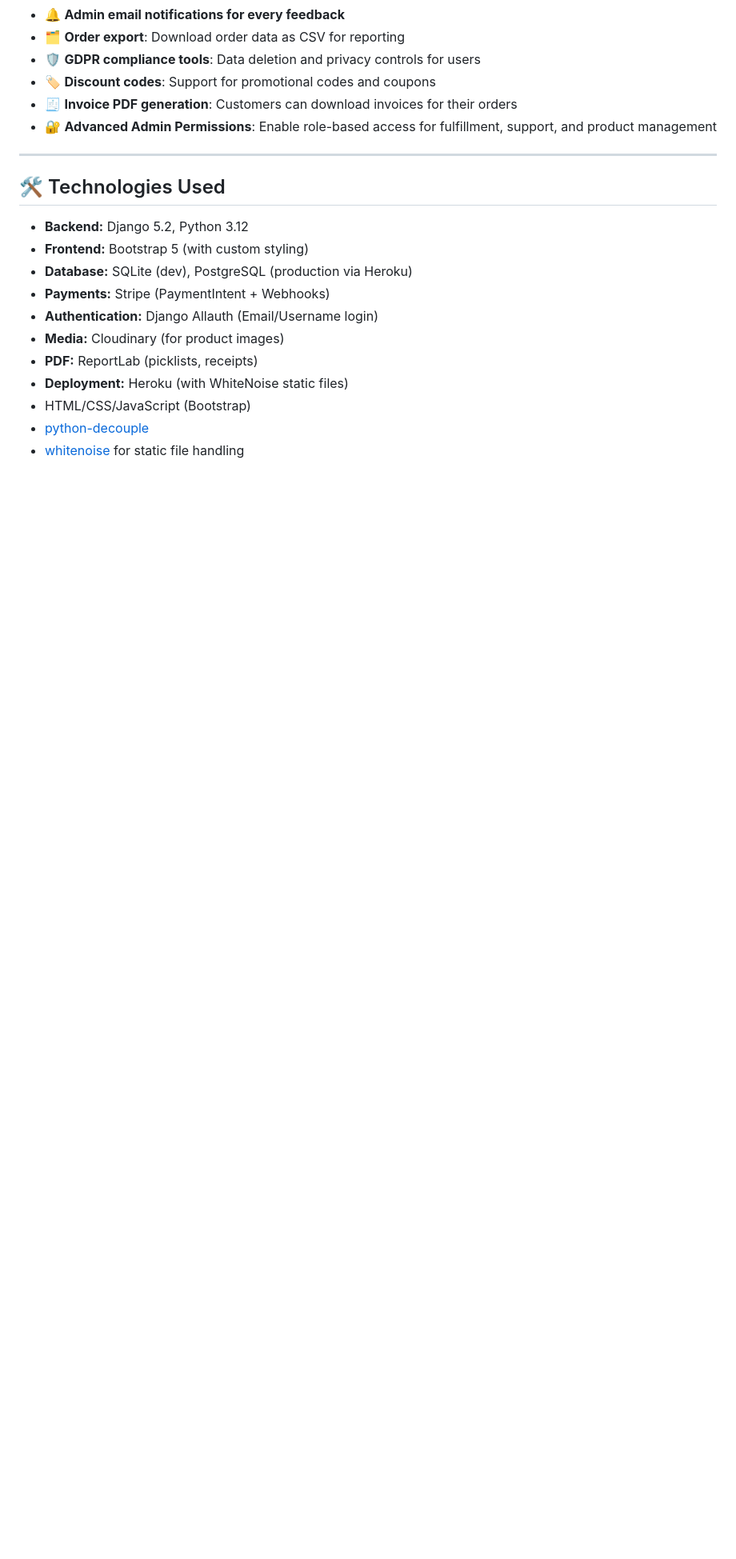
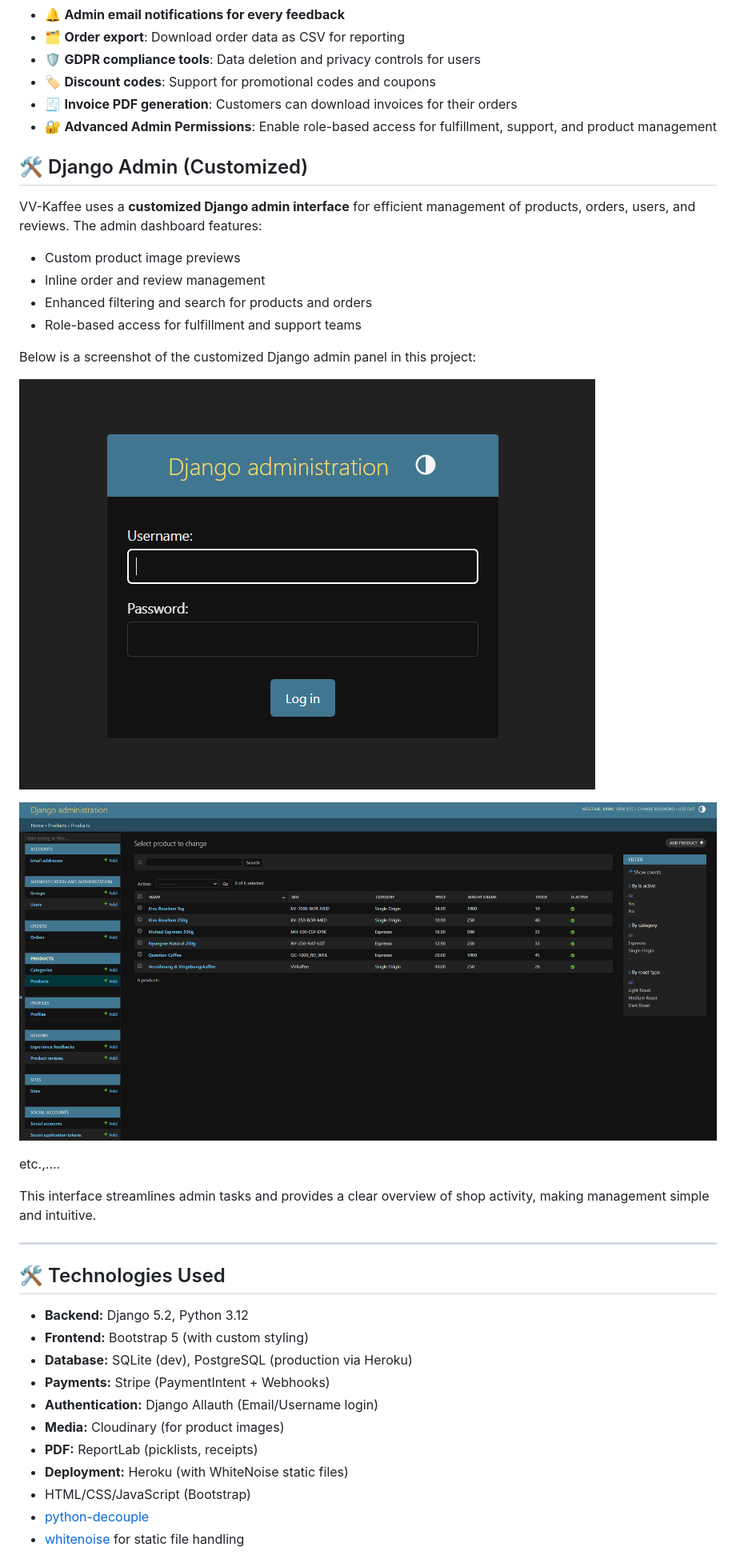
Before and after one commit to Vinsengi/VV-Kaffee, a Markdown page: README.md, the part around the change. Shown at 80% size. Drawn GitHub-style; blank space fills up the shorter version.

Commit message:
Add admin Pages

```diff
--- a/README.md
+++ b/README.md
@@ -106,6 +106,24 @@ This app is designed to help small and medium-sized businesses:
 - 🏷️ **Discount codes**: Support for promotional codes and coupons
 - 🧾 **Invoice PDF generation**: Customers can download invoices for their orders
 - 🔐 **Advanced Admin Permissions**: Enable role-based access for fulfillment, support, and product management
+## 🛠️ Django Admin (Customized)
+
+VV-Kaffee uses a **customized Django admin interface** for efficient management of products, orders, users, and reviews. The admin dashboard features:
+
+- Custom product image previews
+- Inline order and review management
+- Enhanced filtering and search for products and orders
+- Role-based access for fulfillment and support teams
+
+Below is a screenshot of the customized Django admin panel in this project:
+
+![Customized Django Admin vv-kaffee](./static/images/readme_images/admin_login_page.png)
+
+![Customized Django Admin vv-kaffee](./static/images/readme_images/admin_product_page.png)
+
+etc.,....
+
+This interface streamlines admin tasks and provides a clear overview of shop activity, making management simple and intuitive.
 
 ---
 
```
